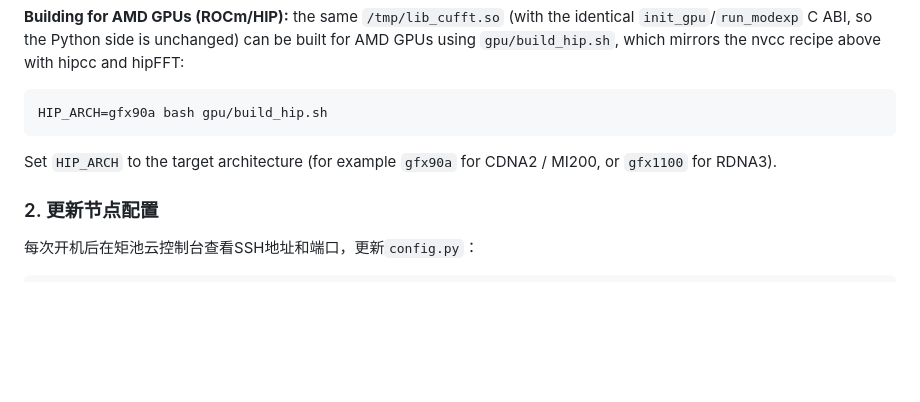
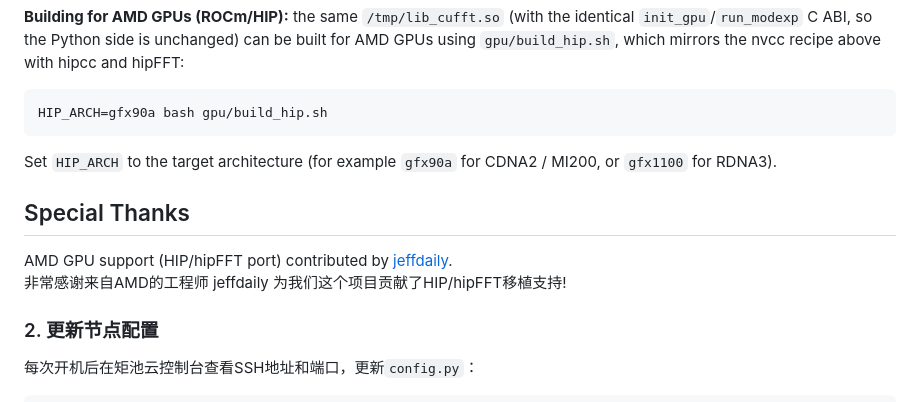
Before and after one commit to Samarvivian/3P-ADMM-PC2, a Markdown page: README.md, the part around the change. Drawn GitHub-style; blank space fills up the shorter version.

Commit message:
Add special thanks for AMD GPU support
Add special thanks section for AMD GPU support contributions.

````diff
--- a/README.md
+++ b/README.md
@@ -203,6 +203,10 @@ HIP_ARCH=gfx90a bash gpu/build_hip.sh
 ```
 Set `HIP_ARCH` to the target architecture (for example `gfx90a` for CDNA2 / MI200, or `gfx1100` for RDNA3).
 
+## Special Thanks
+AMD GPU support (HIP/hipFFT port) contributed by [jeffdaily](https://github.com/jeffdaily).
+非常感谢来自AMD的工程师 jeffdaily 为我们这个项目贡献了HIP/hipFFT移植支持!
+
 ### 2. 更新节点配置
 
 每次开机后在矩池云控制台查看SSH地址和端口，更新`config.py`：
````
